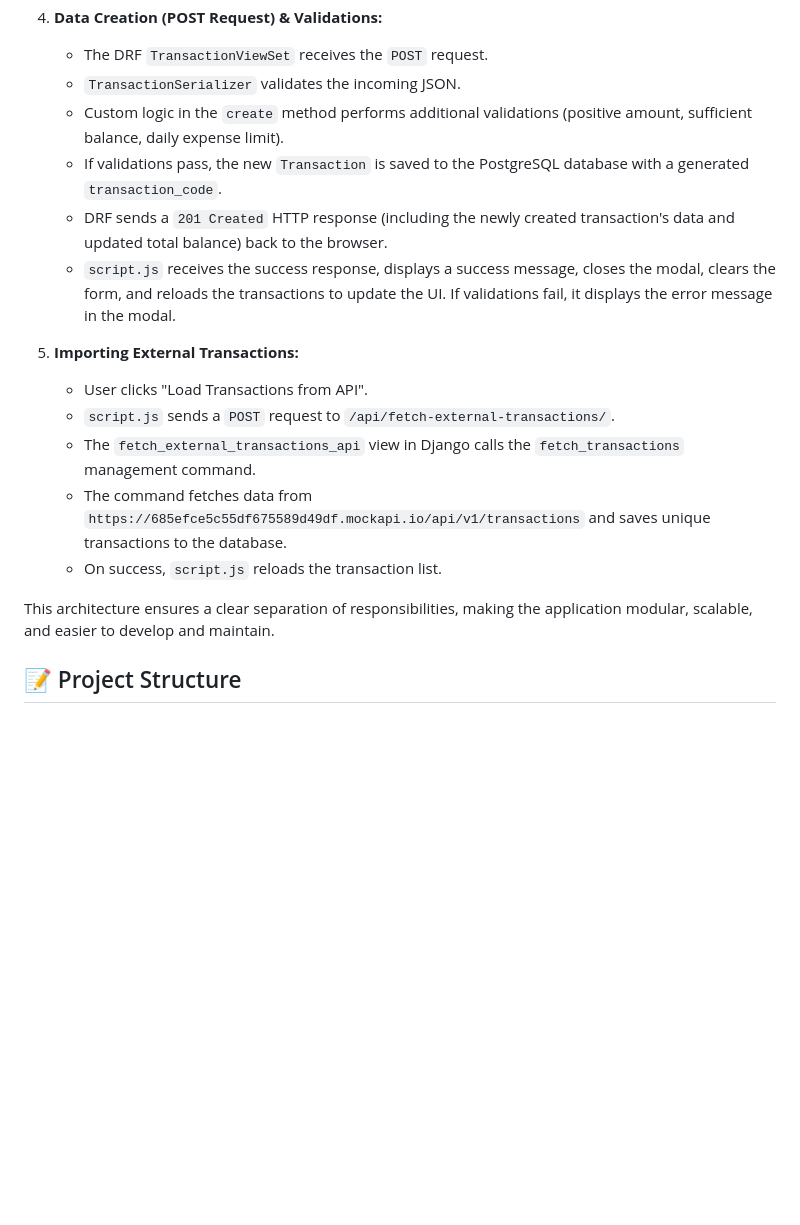
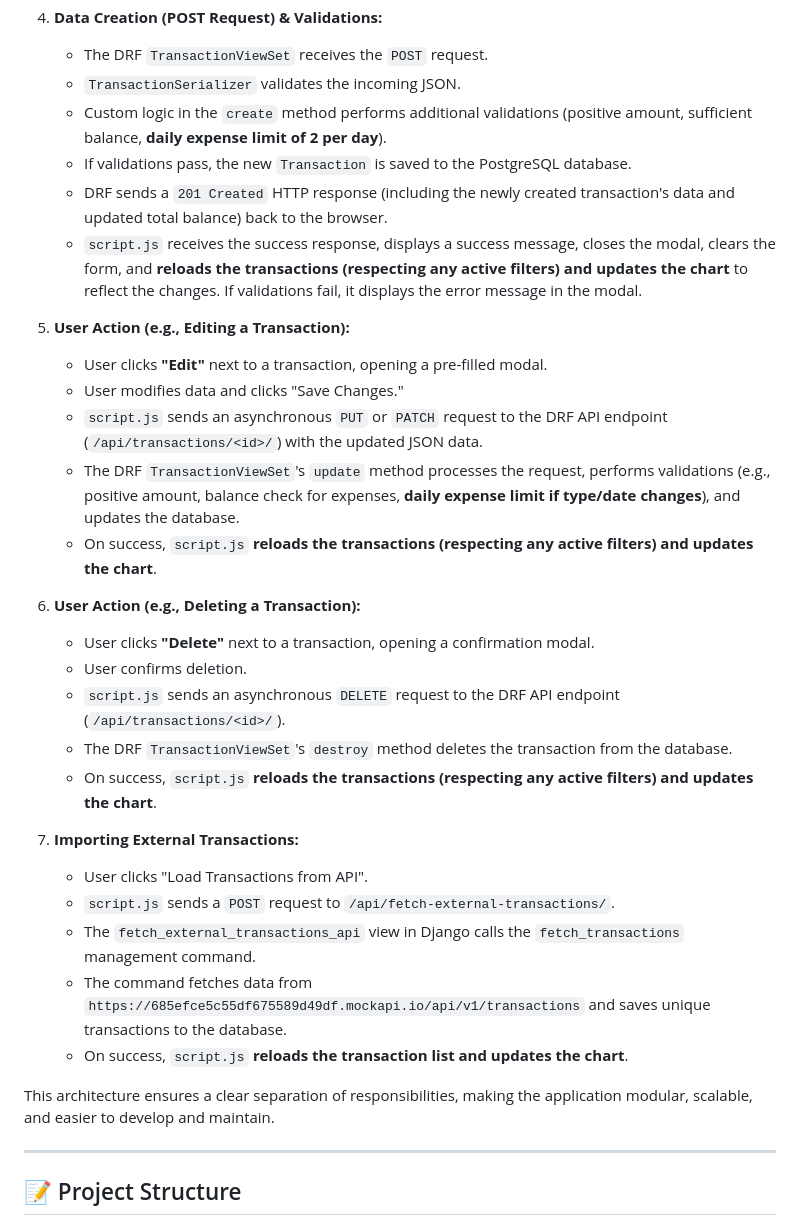
Before and after one commit to sempedia/MoneyTrail, a Markdown page: README.md, the part around one of its changes. Rendered like a GitHub page; blank space fills up the shorter version.

Commit message:
README.md edited to add the new features(optional ones)

```diff
--- a/README.md
+++ b/README.md
@@ -198,19 +213,35 @@ This application follows a common pattern in modern web development where the ba
 4.  **Data Creation (POST Request) & Validations:**
     * The DRF `TransactionViewSet` receives the `POST` request.
     * `TransactionSerializer` validates the incoming JSON.
-    * Custom logic in the `create` method performs additional validations (positive amount, sufficient balance, daily expense limit).
-    * If validations pass, the new `Transaction` is saved to the PostgreSQL database with a generated `transaction_code`.
+    * Custom logic in the `create` method performs additional validations (positive amount, sufficient balance, **daily expense limit of 2 per day**).
+    * If validations pass, the new `Transaction` is saved to the PostgreSQL database.
     * DRF sends a `201 Created` HTTP response (including the newly created transaction's data and updated total balance) back to the browser.
-    * `script.js` receives the success response, displays a success message, closes the modal, clears the form, and reloads the transactions to update the UI. If validations fail, it displays the error message in the modal.
+    * `script.js` receives the success response, displays a success message, closes the modal, clears the form, and **reloads the transactions (respecting any active filters) and updates the chart** to reflect the changes. If validations fail, it displays the error message in the modal.
 
-5.  **Importing External Transactions:**
+5.  **User Action (e.g., Editing a Transaction):**
+    * User clicks **"Edit"** next to a transaction, opening a pre-filled modal.
+    * User modifies data and clicks "Save Changes."
+    * `script.js` sends an asynchronous `PUT` or `PATCH` request to the DRF API endpoint (`/api/transactions/<id>/`) with the updated JSON data.
+    * The DRF `TransactionViewSet`'s `update` method processes the request, performs validations (e.g., positive amount, balance check for expenses, **daily expense limit if type/date changes**), and updates the database.
+    * On success, `script.js` **reloads the transactions (respecting any active filters) and updates the chart**.
+
+6.  **User Action (e.g., Deleting a Transaction):**
+    * User clicks **"Delete"** next to a transaction, opening a confirmation modal.
+    * User confirms deletion.
+    * `script.js` sends an asynchronous `DELETE` request to the DRF API endpoint (`/api/transactions/<id>/`).
+    * The DRF `TransactionViewSet`'s `destroy` method deletes the transaction from the database.
+    * On success, `script.js` **reloads the transactions (respecting any active filters) and updates the chart**.
+
+7.  **Importing External Transactions:**
     * User clicks "Load Transactions from API".
     * `script.js` sends a `POST` request to `/api/fetch-external-transactions/`.
     * The `fetch_external_transactions_api` view in Django calls the `fetch_transactions` management command.
     * The command fetches data from `https://685efce5c55df675589d49df.mockapi.io/api/v1/transactions` and saves unique transactions to the database.
-    * On success, `script.js` reloads the transaction list.
+    * On success, `script.js` **reloads the transaction list and updates the chart**.
 
 This architecture ensures a clear separation of responsibilities, making the application modular, scalable, and easier to develop and maintain.
+
+---
 
 ## 📝 Project Structure
 
```
Also changed, not shown: other parts of README.md (+43 -20 lines).
